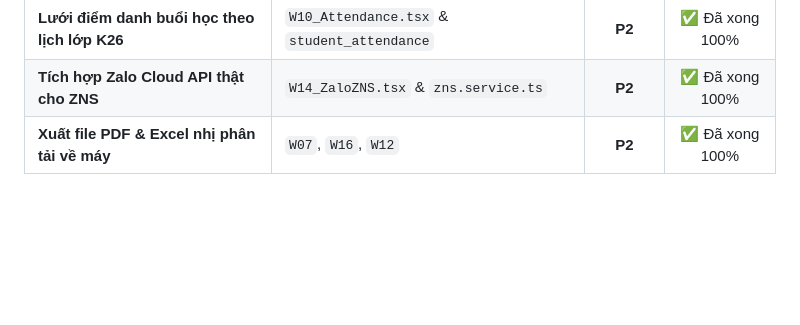
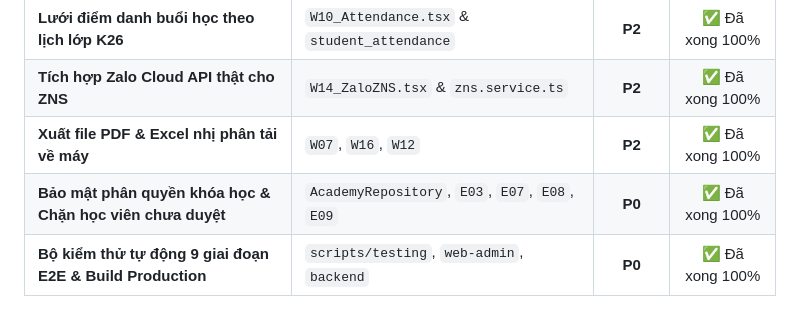
Before and after one commit to TheHonnn/MLD_VietNam, a Markdown page: docs/KE_HOACH_HANH_DONG_HOAN_THIEN_ADMIN_MLD.md, the part around the change. Drawn GitHub-style; blank space fills up the shorter version.

Commit message:
docs: add academy security and e2e testing rows to master checklist

```diff
--- a/docs/KE_HOACH_HANH_DONG_HOAN_THIEN_ADMIN_MLD.md
+++ b/docs/KE_HOACH_HANH_DONG_HOAN_THIEN_ADMIN_MLD.md
@@ -224,3 +224,5 @@ Mọi thay đổi code sau mỗi bước bắt buộc phải tuân thủ nghiêm
 | **Lưới điểm danh buổi học theo lịch lớp K26** | `W10_Attendance.tsx` & `student_attendance` | **P2** | ✅ Đã xong 100% |
 | **Tích hợp Zalo Cloud API thật cho ZNS** | `W14_ZaloZNS.tsx` & `zns.service.ts` | **P2** | ✅ Đã xong 100% |
 | **Xuất file PDF & Excel nhị phân tải về máy** | `W07`, `W16`, `W12` | **P2** | ✅ Đã xong 100% |
+| **Bảo mật phân quyền khóa học & Chặn học viên chưa duyệt** | `AcademyRepository`, `E03`, `E07`, `E08`, `E09` | **P0** | ✅ Đã xong 100% |
+| **Bộ kiểm thử tự động 9 giai đoạn E2E & Build Production** | `scripts/testing`, `web-admin`, `backend` | **P0** | ✅ Đã xong 100% |
```
